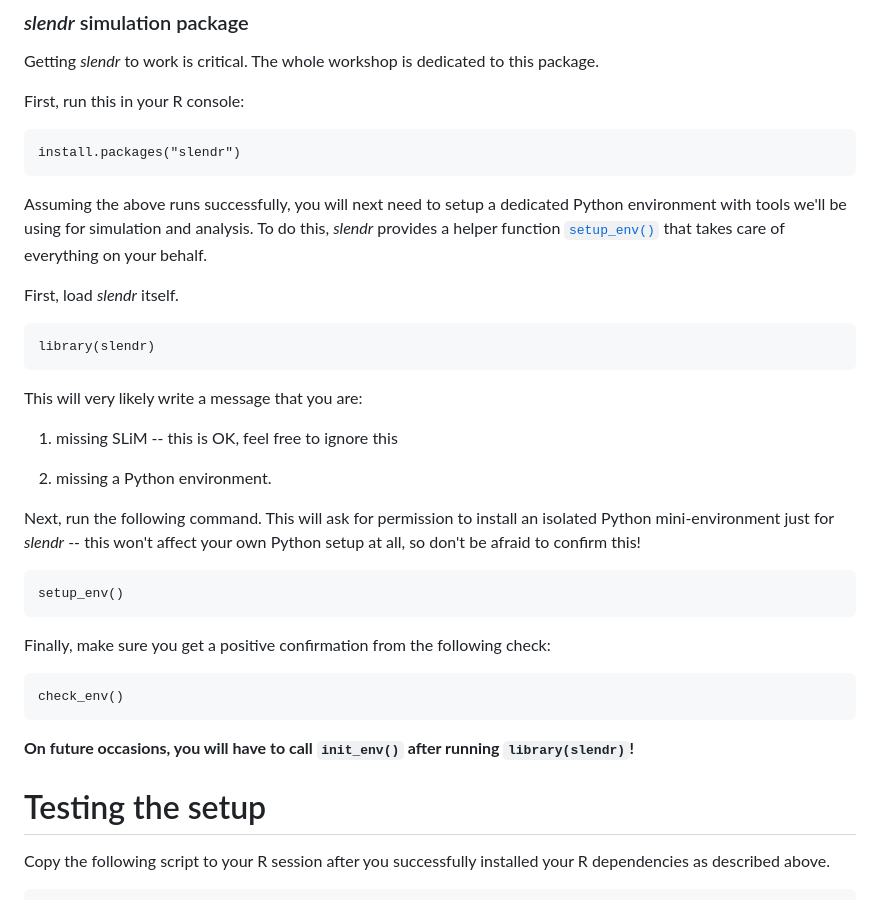
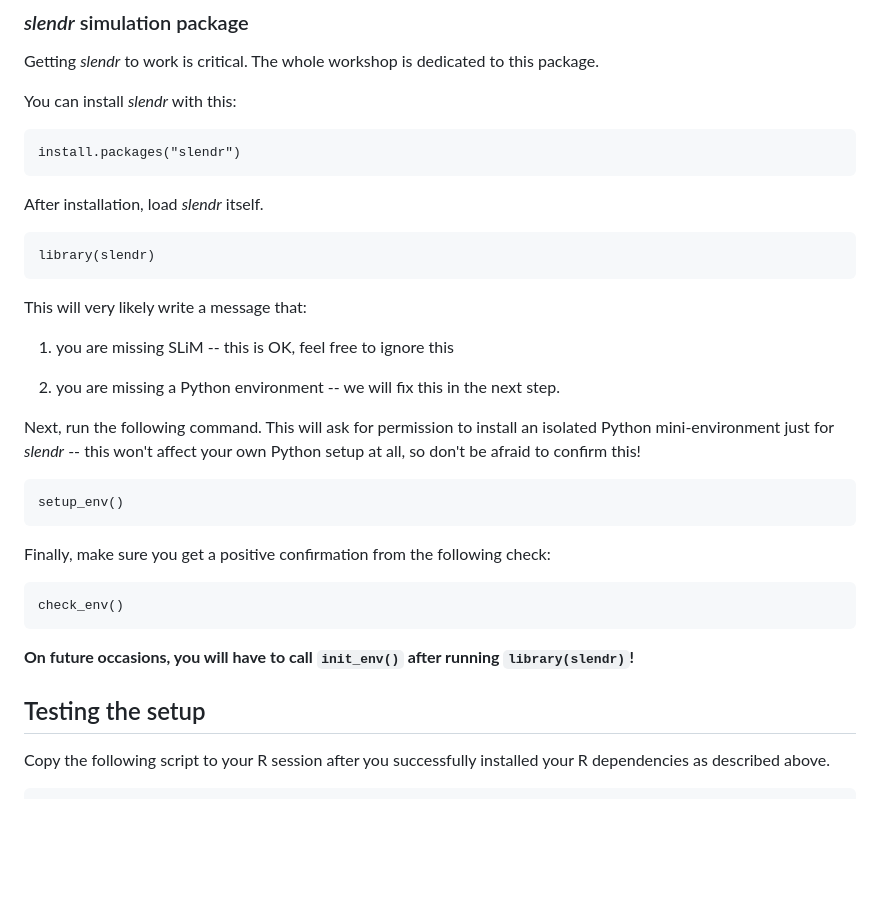
Before and after one commit to bodkan/mpieva-slendr-2023, a Markdown page: README.md, the part around the change. Drawn GitHub-style; blank space fills up the shorter version.

```diff
--- a/README.md
+++ b/README.md
@@ -22,21 +22,19 @@ This README summarizes steps needed to set up your machine for the lecture and e
 
 Getting *slendr* to work is critical. The whole workshop is dedicated to this package.
 
-First, run this in your R console:
+You can install *slendr* with this:
 
     install.packages("slendr")
 
-Assuming the above runs successfully, you will next need to setup a dedicated Python environment with tools we'll be using for simulation and analysis. To do this, *slendr* provides a helper function [`setup_env()`](https://www.slendr.net/reference/setup_env.html) that takes care of everything on your behalf.
-
-First, load *slendr* itself.
+After installation, load *slendr* itself.
 
     library(slendr)
 
-This will very likely write a message that you are:
+This will very likely write a message that:
 
-1.  missing SLiM -- this is OK, feel free to ignore this
+1.  you are missing SLiM -- this is OK, feel free to ignore this
 
-2.  missing a Python environment.
+2.  you are missing a Python environment -- we will fix this in the next step.
 
 Next, run the following command. This will ask for permission to install an isolated Python mini-environment just for *slendr* -- this won't affect your own Python setup at all, so don't be afraid to confirm this!
 
@@ -48,7 +46,7 @@ Finally, make sure you get a positive confirmation from the following check:
 
 **On future occasions, you will have to call `init_env()` after running `library(slendr)`!**
 
-# Testing the setup
+## Testing the setup
 
 Copy the following script to your R session after you successfully installed your R dependencies as described above.
 
```
